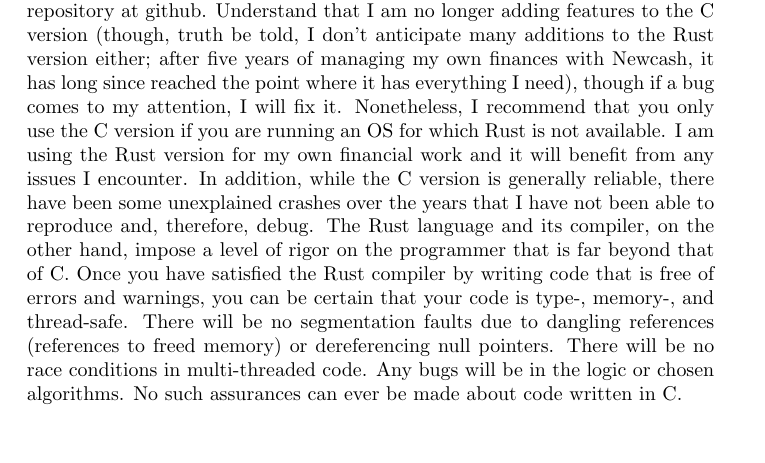
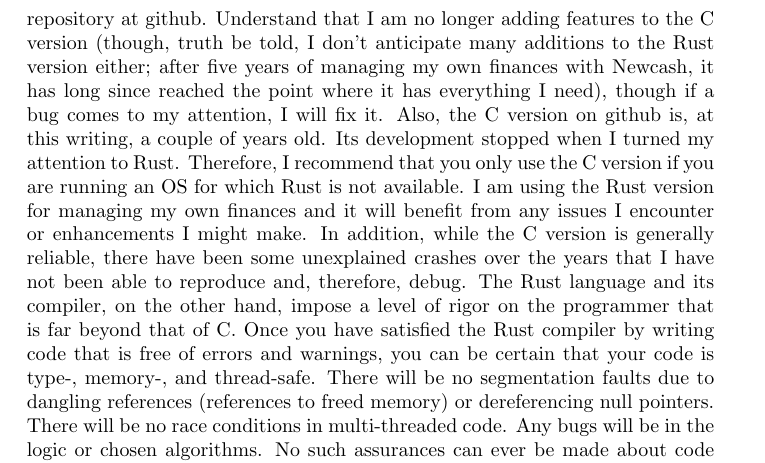
Before and after one commit to donaldcallen/newcash, a LaTeX document (documentation/newcashUserManual.tex): part of page 34 of 87, cut so that both start at the same text, the shorter picture padded with empty space. Compiled offline with pdfLaTeX.

Commit message:
modified:   documentation/newcashUserManual.pdf modified:   documentation/newcashUserManual.tex

```diff
--- a/documentation/newcashUserManual.tex
+++ b/documentation/newcashUserManual.tex
@@ -412,4 +412,3 @@
 of Busybox and an alternative C library, Musl). Rust is also available on FreeBSD and I would expect the Rust version to work properly. Rust is also available as a package on DragonFlyBSD, but the version of the toolchain is usually behind
 the current version.
 
-If you prefer to use the C version, it is available in the \verb|donaldcallen/newcash_c| repository at github. Understand that I am no longer adding features to the C version (though, truth be told,
@@ -416,6 +419,6 @@
+repository at github. Understand that I am no longer adding features to the C version (though, truth be told,
 I don't anticipate many additions to the Rust version either; after five years of managing my own finances with Newcash, it has long since reached the point where it has everything
-I need), though if a bug comes to my attention, I will fix it. Nonetheless, I recommend that you only use the C version if you are running an OS for which Rust is not available. I am using the Rust version for my own financial
-work and it will benefit from any issues I encounter. In addition, while the C version is generally reliable, there have been some unexplained crashes over the years that I have not been able to reproduce and, therefore, debug.
+I need), though if a bug comes to my attention, I will fix it. Also, the C version on github is, at this writing, a couple of years old. Its development stopped when I turned my attention to Rust. Therefore, I recommend that you only use the C version if you are running an OS for which Rust is not available. I am using the Rust version for managing my own finances and it will benefit from any issues I encounter or enhancements I might make. In addition, while the C version is generally reliable, there have been some unexplained crashes over the years that I have not been able to reproduce and, therefore, debug.
 The Rust language and its compiler, on the other hand, impose a level of rigor on the programmer that is far beyond that of C. Once you have satisfied the Rust compiler by writing code that is free of errors and warnings, you can be certain that your code is
 type-, memory-, and thread-safe. There will be no segmentation faults due to dangling references (references to freed memory) or dereferencing null pointers. There will be no race conditions in multi-threaded code. Any bugs will be in the logic or chosen algorithms.  No such assurances can ever be made about code written in C.
 
```
Also changed, not shown: documentation/newcashUserManual.pdf, documentation/newcashUserManual.tex (4 more changed lines).
